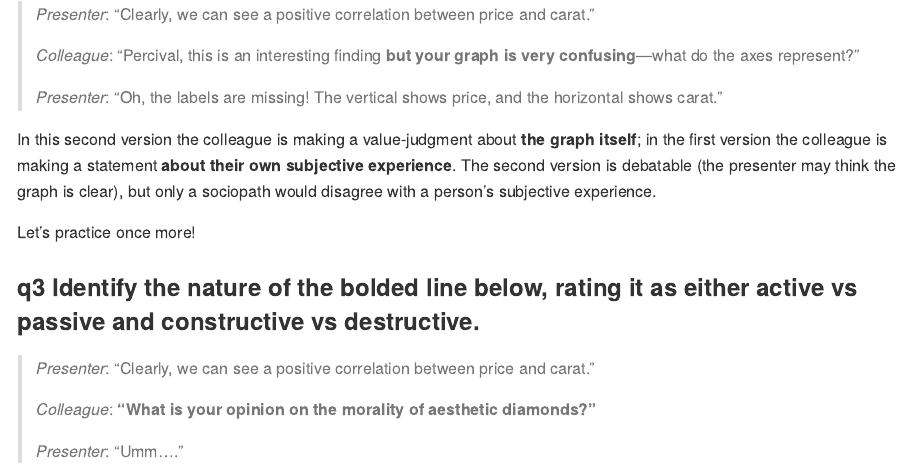
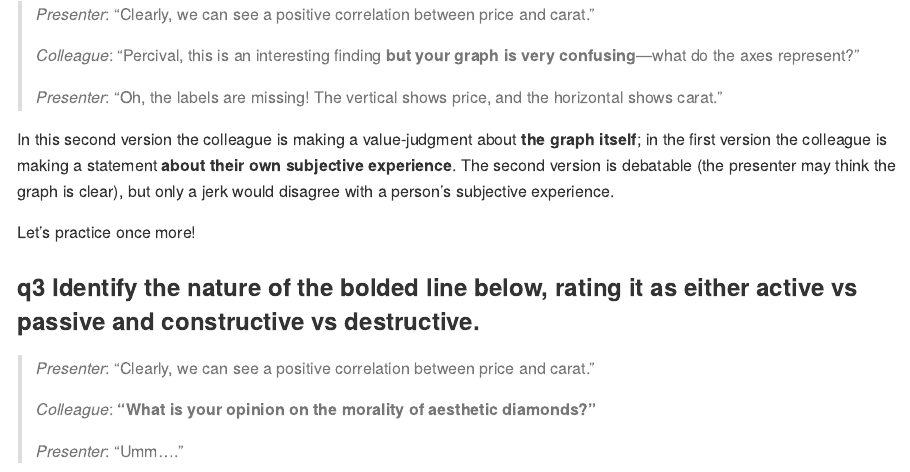
Before and after one commit to zdelrosario/data-science-curriculum, an R Markdown document (exercises_sequenced/d06-e-comm01-responding-assignment.Rmd): the page in a window 1100 px wide, from 5040 px down. Rendered offline with R 4.5, knitr and Pandoc, with nearby package versions; code that draws random numbers runs with fixed seeds of ours.

```diff
--- a/exercises_sequenced/d06-e-comm01-responding-assignment.Rmd
+++ b/exercises_sequenced/d06-e-comm01-responding-assignment.Rmd
@@ -160,7 +160,7 @@
 >
 > *Presenter*: "Oh, the labels are missing! The vertical shows price, and the horizontal shows carat."
 
-In this second version the colleague is making a value-judgment about **the graph itself**; in the first version the colleague is making a statement **about their own subjective experience**. The second version is debatable (the presenter may think the graph is clear), but only a sociopath would disagree with a person's subjective experience.
+In this second version the colleague is making a value-judgment about **the graph itself**; in the first version the colleague is making a statement **about their own subjective experience**. The second version is debatable (the presenter may think the graph is clear), but only a jerk would disagree with a person's subjective experience.
 
 Let's practice once more!
 
```
